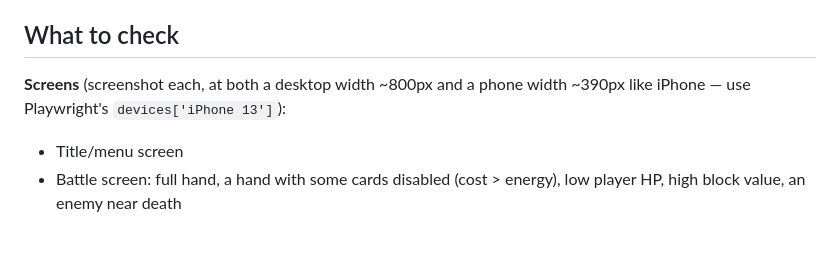
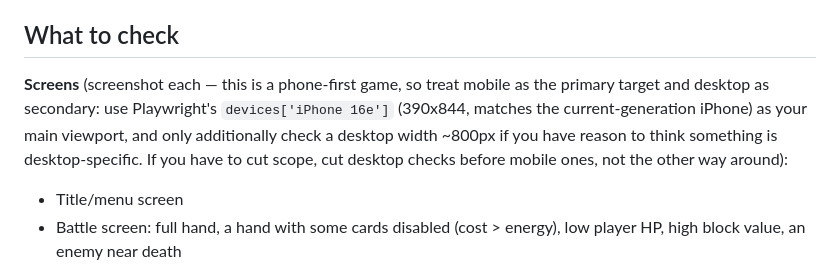
Before and after one commit to nann075/kebab-case-, a Markdown page: .claude/agents/game-qa-debugger.md, the part around the change. Rendered like a GitHub page; blank space fills up the shorter version.

```diff
--- a/.claude/agents/game-qa-debugger.md
+++ b/.claude/agents/game-qa-debugger.md
@@ -31,8 +31,13 @@ exception is itself a bug even if nothing looks visually wrong.
 
 ## What to check
 
-**Screens** (screenshot each, at both a desktop width ~800px and a phone
-width ~390px like iPhone — use Playwright's `devices['iPhone 13']`):
+**Screens** (screenshot each — this is a phone-first game, so treat
+mobile as the primary target and desktop as secondary: use Playwright's
+`devices['iPhone 16e']` (390x844, matches the current-generation
+iPhone) as your main viewport, and only additionally check a desktop
+width ~800px if you have reason to think something is desktop-specific.
+If you have to cut scope, cut desktop checks before mobile ones, not the
+other way around):
 - Title/menu screen
 - Battle screen: full hand, a hand with some cards disabled (cost >
   energy), low player HP, high block value, an enemy near death
```
Also changed, not shown: .claude/agents/game-usability-tester.md (+7 -5 lines), 1 other file.
